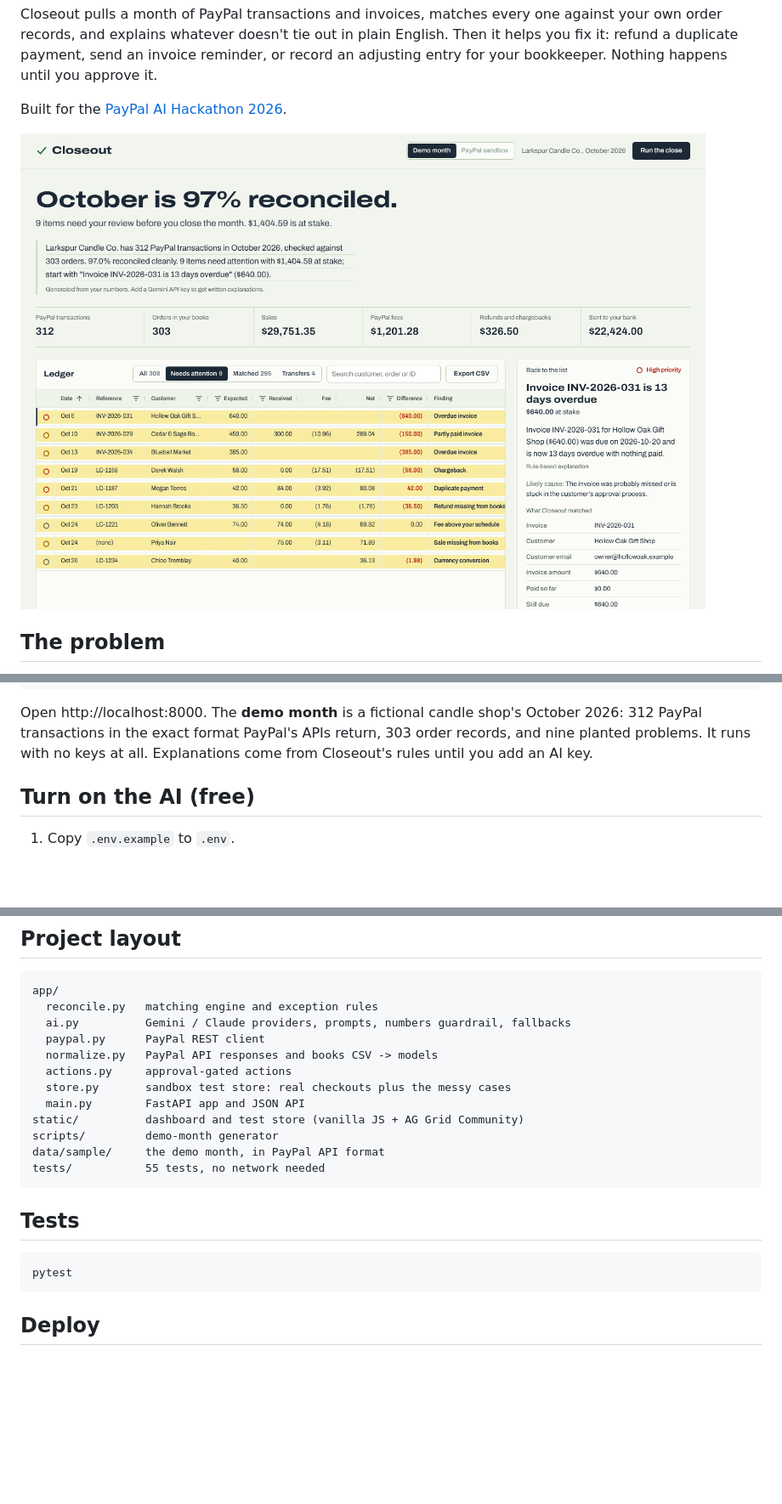
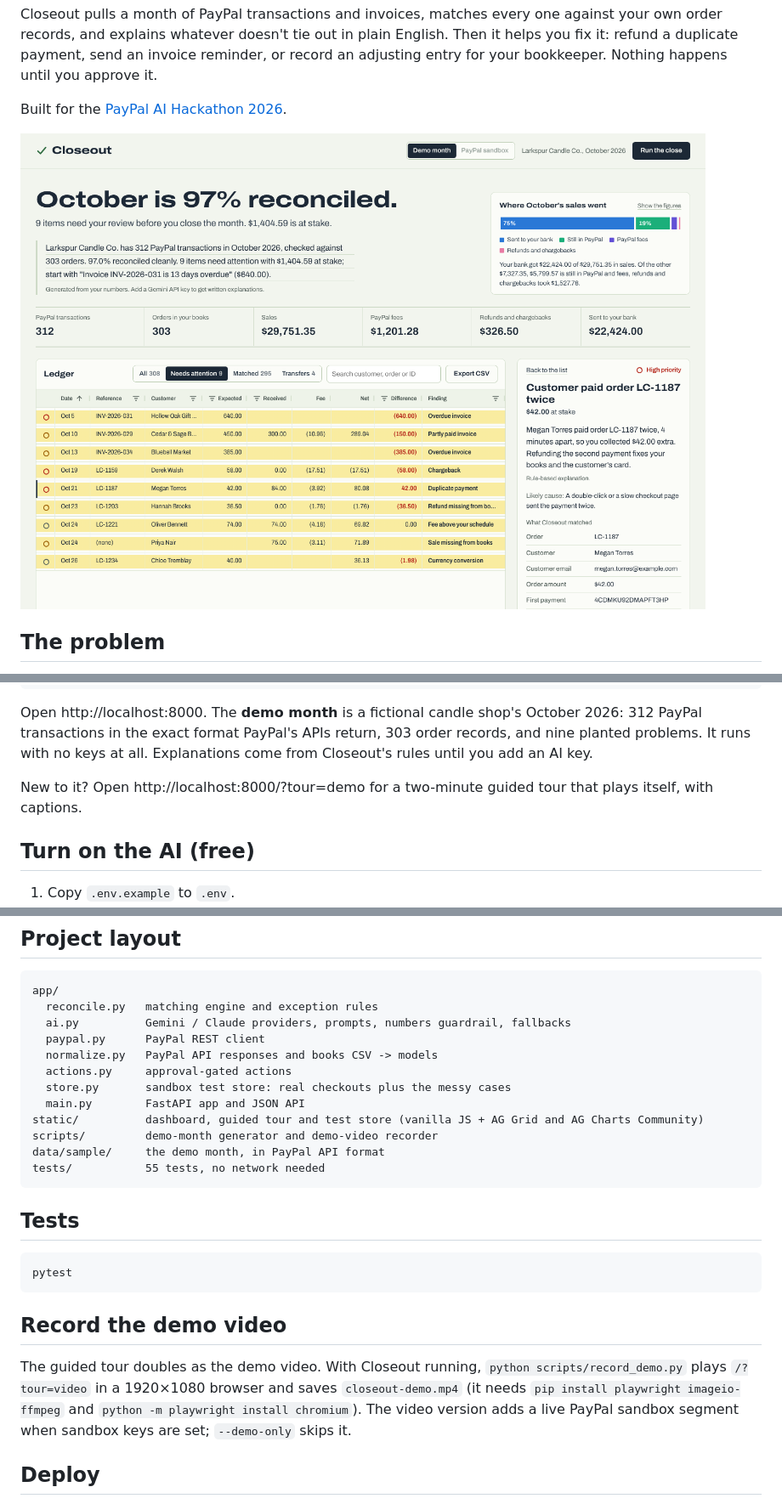
Before and after one commit to sunnydigital1/closeout, a Markdown page: README.md, 3 parts joined by grey strips. Shown at 85% size. Rendered like a GitHub page; pictures changed too: docs/screenshot.png; blank space fills up the shorter version.

````diff
--- a/README.md
+++ b/README.md
@@ -29,6 +29,8 @@ uvicorn app.main:app --reload
 ```
 
 Open http://localhost:8000. The **demo month** is a fictional candle shop's October 2026: 312 PayPal transactions in the exact format PayPal's APIs return, 303 order records, and nine planted problems. It runs with no keys at all. Explanations come from Closeout's rules until you add an AI key.
+
+New to it? Open http://localhost:8000/?tour=demo for a two-minute guided tour that plays itself, with captions.
 
 ## Turn on the AI (free)
 
@@ -101,8 +105,8 @@ app/
   actions.py     approval-gated actions
   store.py       sandbox test store: real checkouts plus the messy cases
   main.py        FastAPI app and JSON API
-static/          dashboard and test store (vanilla JS + AG Grid Community)
-scripts/         demo-month generator
+static/          dashboard, guided tour and test store (vanilla JS + AG Grid and AG Charts Community)
+scripts/         demo-month generator and demo-video recorder
 data/sample/     the demo month, in PayPal API format
 tests/           55 tests, no network needed
 ```
@@ -112,6 +116,10 @@ tests/           55 tests, no network needed
 ```bash
 pytest
 ```
+
+## Record the demo video
+
+The guided tour doubles as the demo video. With Closeout running, `python scripts/record_demo.py` plays `/?tour=video` in a 1920×1080 browser and saves `closeout-demo.mp4` (it needs `pip install playwright imageio-ffmpeg` and `python -m playwright install chromium`). The video version adds a live PayPal sandbox segment when sandbox keys are set; `--demo-only` skips it.
 
 ## Deploy
 
````
Also changed, not shown: other parts of README.md (+2 -0 lines), 6 other files.
